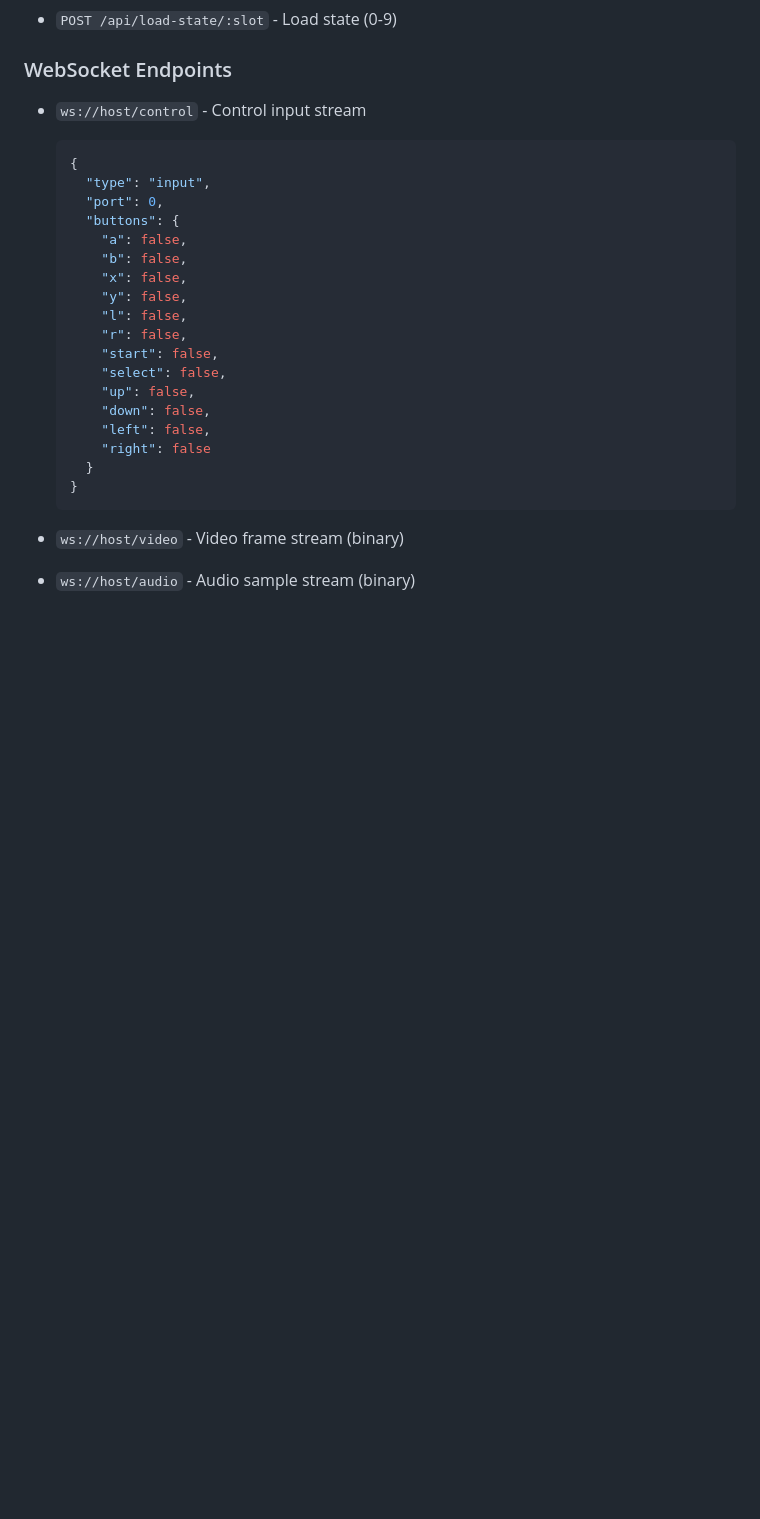
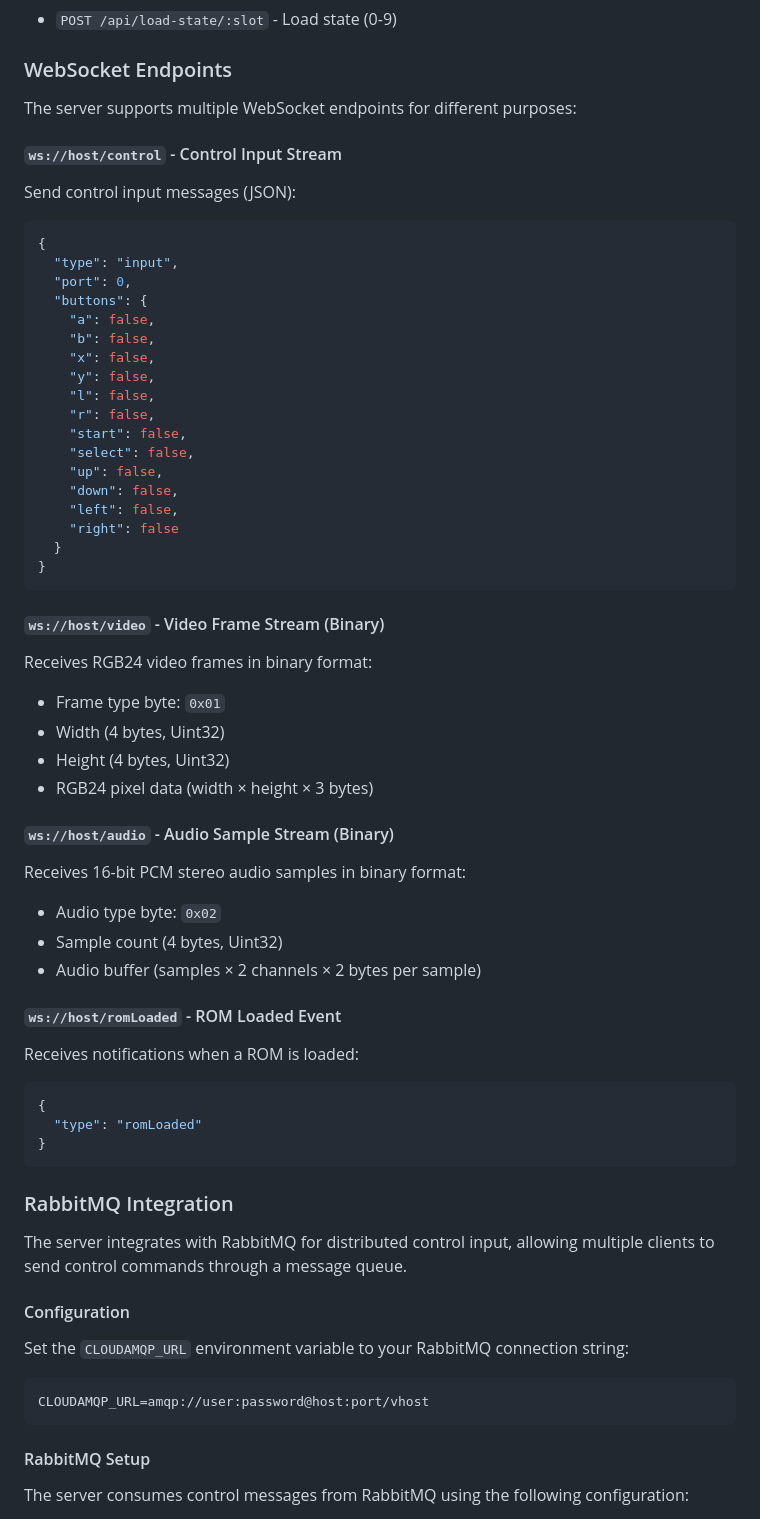
Before and after one commit to Alcal/snes-server, a Markdown page: README.md, the part around one of its changes. Rendered like a GitHub page; blank space fills up the shorter version.

````diff
--- a/README.md
+++ b/README.md
@@ -68,27 +80,64 @@ npm start
 
 ### WebSocket Endpoints
 
-- `ws://host/control` - Control input stream
-  ```json
-  {
-    "type": "input",
-    "port": 0,
-    "buttons": {
-      "a": false,
-      "b": false,
-      "x": false,
-      "y": false,
-      "l": false,
-      "r": false,
-      "start": false,
-      "select": false,
-      "up": false,
-      "down": false,
-      "left": false,
-      "right": false
-    }
+The server supports multiple WebSocket endpoints for different purposes:
+
+#### `ws://host/control` - Control Input Stream
+Send control input messages (JSON):
+```json
+{
+  "type": "input",
+  "port": 0,
+  "buttons": {
+    "a": false,
+    "b": false,
+    "x": false,
+    "y": false,
+    "l": false,
+    "r": false,
+    "start": false,
+    "select": false,
+    "up": false,
+    "down": false,
+    "left": false,
+    "right": false
   }
-  ```
+}
+```
 
-- `ws://host/video` - Video frame stream (binary)
-- `ws://host/audio` - Audio sample stream (binary)
+#### `ws://host/video` - Video Frame Stream (Binary)
+Receives RGB24 video frames in binary format:
+- Frame type byte: `0x01`
+- Width (4 bytes, Uint32)
+- Height (4 bytes, Uint32)
+- RGB24 pixel data (width × height × 3 bytes)
+
+#### `ws://host/audio` - Audio Sample Stream (Binary)
+Receives 16-bit PCM stereo audio samples in binary format:
+- Audio type byte: `0x02`
+- Sample count (4 bytes, Uint32)
+- Audio buffer (samples × 2 channels × 2 bytes per sample)
+
+#### `ws://host/romLoaded` - ROM Loaded Event
+Receives notifications when a ROM is loaded:
+```json
+{
+  "type": "romLoaded"
+}
+```
+
+### RabbitMQ Integration
+
+The server integrates with RabbitMQ for distributed control input, allowing multiple clients to send control commands through a message queue.
+
+#### Configuration
+
+Set the `CLOUDAMQP_URL` environment variable to your RabbitMQ connection string:
+```bash
+CLOUDAMQP_URL=amqp://user:password@host:port/vhost
+```
+
+#### RabbitMQ Setup
+
+The server consumes control messages from RabbitMQ using the following configuration:
+
````
Also changed, not shown: other parts of README.md (+84 -4 lines).
